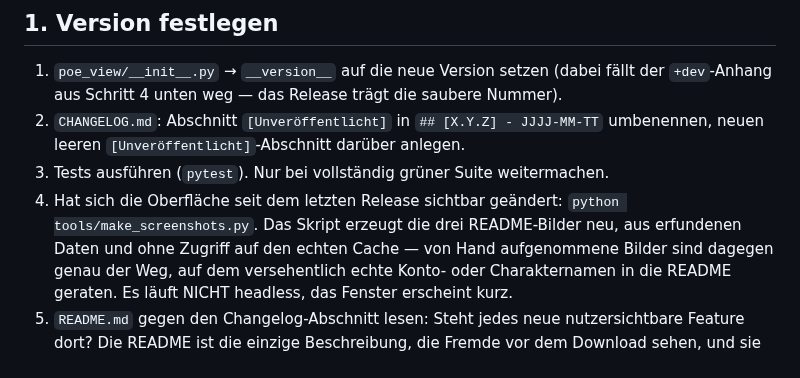
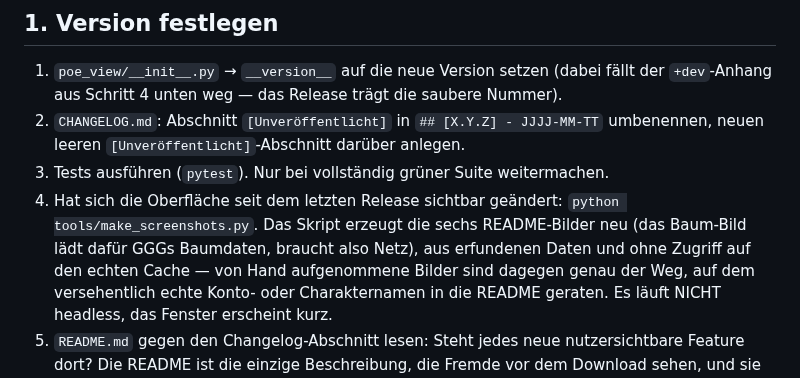
Before and after one commit to peterm2024/PoE-VIEW2, a Markdown page: RELEASING.md, the part around the change. Drawn GitHub-style.

```diff
--- a/RELEASING.md
+++ b/RELEASING.md
@@ -14,8 +14,9 @@ Versionsstand in `CHANGELOG.md` und in `poe_view/__init__.py`
    umbenennen, neuen leeren `[Unveröffentlicht]`-Abschnitt darüber anlegen.
 3. Tests ausführen (`pytest`). Nur bei vollständig grüner Suite weitermachen.
 4. Hat sich die Oberfläche seit dem letzten Release sichtbar geändert:
-   `python tools/make_screenshots.py`. Das Skript erzeugt die drei
-   README-Bilder neu, aus erfundenen Daten und ohne Zugriff auf den
+   `python tools/make_screenshots.py`. Das Skript erzeugt die sechs
+   README-Bilder neu (das Baum-Bild lädt dafür GGGs Baumdaten, braucht
+   also Netz), aus erfundenen Daten und ohne Zugriff auf den
    echten Cache — von Hand aufgenommene Bilder sind dagegen genau der
    Weg, auf dem versehentlich echte Konto- oder Charakternamen in die
    README geraten. Es läuft NICHT headless, das Fenster erscheint kurz.
```
Also changed, not shown: README.md (+8 -0 lines), docs/screenshots/passive-tree.png (added), 1 other file.
